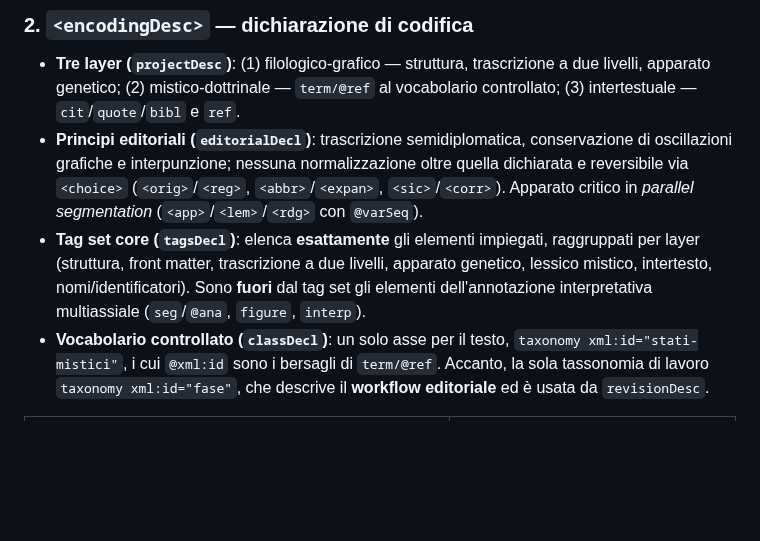
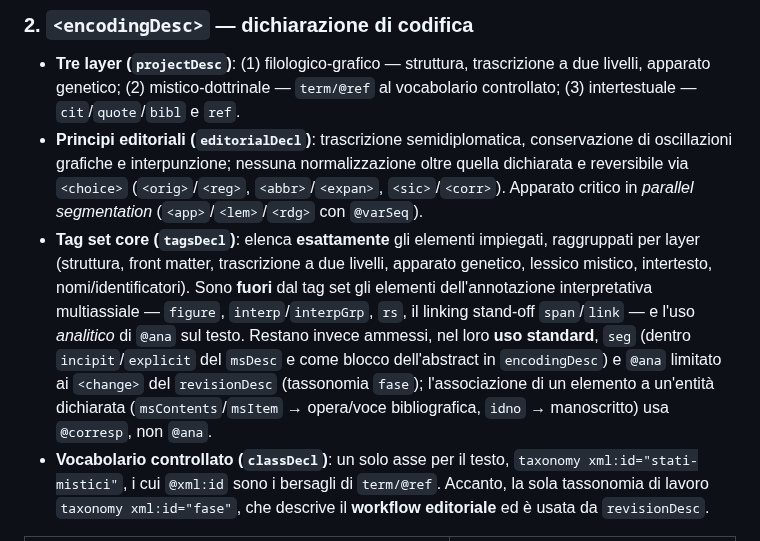
Before and after one commit to luciano-longo77/castello-dell-anima-edizione, a Markdown page: tei-model/header/README.md, the part around the change. Drawn GitHub-style; blank space fills up the shorter version.

Commit message:
Clarify core tag set description in README
Updated the core tag set description in the README to clarify the elements included and excluded, as well as the usage of certain tags.

```diff
--- a/tei-model/header/README.md
+++ b/tei-model/header/README.md
@@ -110,7 +110,7 @@ Questo file descrive il **modello del `teiHeader`**: non il testo trascritto cap
 ### 2. `<encodingDesc>` — dichiarazione di codifica
 - **Tre layer (`projectDesc`)**: (1) filologico-grafico — struttura, trascrizione a due livelli, apparato genetico; (2) mistico-dottrinale — `term/@ref` al vocabolario controllato; (3) intertestuale — `cit`/`quote`/`bibl` e `ref`.
 - **Principi editoriali (`editorialDecl`)**: trascrizione semidiplomatica, conservazione di oscillazioni grafiche e interpunzione; nessuna normalizzazione oltre quella dichiarata e reversibile via `<choice>` (`<orig>`/`<reg>`, `<abbr>`/`<expan>`, `<sic>`/`<corr>`). Apparato critico in *parallel segmentation* (`<app>`/`<lem>`/`<rdg>` con `@varSeq`).
-- **Tag set core (`tagsDecl`)**: elenca **esattamente** gli elementi impiegati, raggruppati per layer (struttura, front matter, trascrizione a due livelli, apparato genetico, lessico mistico, intertesto, nomi/identificatori). Sono **fuori** dal tag set gli elementi dell'annotazione interpretativa multiassiale (`seg`/`@ana`, `figure`, `interp`).
+- **Tag set core (`tagsDecl`)**: elenca **esattamente** gli elementi impiegati, raggruppati per layer (struttura, front matter, trascrizione a due livelli, apparato genetico, lessico mistico, intertesto, nomi/identificatori). Sono **fuori** dal tag set gli elementi dell'annotazione interpretativa multiassiale — `figure`, `interp`/`interpGrp`, `rs`, il linking stand-off `span`/`link` — e l'uso *analitico* di `@ana` sul testo. Restano invece ammessi, nel loro **uso standard**, `seg` (dentro `incipit`/`explicit` del `msDesc` e come blocco dell'abstract in `encodingDesc`) e `@ana` limitato ai `<change>` del `revisionDesc` (tassonomia `fase`); l'associazione di un elemento a un'entità dichiarata (`msContents`/`msItem` → opera/voce bibliografica, `idno` → manoscritto) usa `@corresp`, non `@ana`.
 - **Vocabolario controllato (`classDecl`)**: un solo asse per il testo, `taxonomy xml:id="stati-mistici"`, i cui `@xml:id` sono i bersagli di `term/@ref`. Accanto, la sola tassonomia di lavoro `taxonomy xml:id="fase"`, che descrive il **workflow editoriale** ed è usata da `revisionDesc`.
 
 | Categoria (`xml:id`) | Stato mistico |
```
